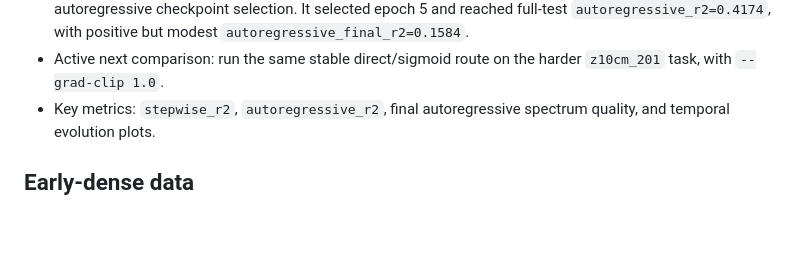
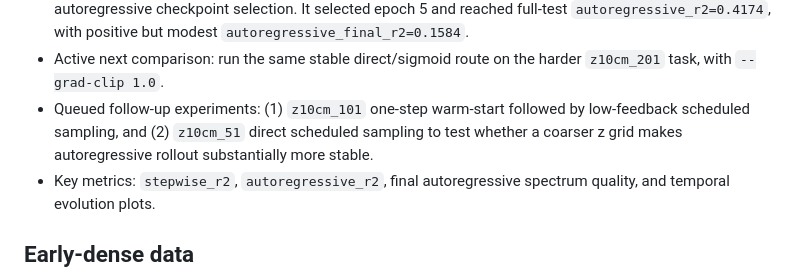
Before and after one commit to S-Noa/AI-AR-HCF-UPPE-Luna-Modeling, a Markdown page: docs/EXPERIMENTS.md, the part around the change. Rendered like a GitHub page; blank space fills up the shorter version.

```diff
--- a/docs/EXPERIMENTS.md
+++ b/docs/EXPERIMENTS.md
@@ -48,6 +48,7 @@ Use this file as the lightweight memory for model and data experiments. Keep eac
 - Added `--no-detach-feedback` to `train_luna_rnn.py` so recursive feedback can be trained with differentiable truncated BPTT. A small `z10cm_201` smoke improved slowly but remained negative after 5 epochs, so this is not yet the default route.
 - Completed candidate baseline: `/mnt/Luna.jl-master/rnn_earlydense/results_direct_z10cm_101_perminmax_stable_v1`, using per-sample min-max targets, direct sigmoid prediction, 101 front-10-cm z points, low scheduled-sampling feedback, and autoregressive checkpoint selection. It selected epoch 5 and reached full-test `autoregressive_r2=0.4174`, with positive but modest `autoregressive_final_r2=0.1584`.
 - Active next comparison: run the same stable direct/sigmoid route on the harder `z10cm_201` task, with `--grad-clip 1.0`.
+- Queued follow-up experiments: (1) `z10cm_101` one-step warm-start followed by low-feedback scheduled sampling, and (2) `z10cm_51` direct scheduled sampling to test whether a coarser z grid makes autoregressive rollout substantially more stable.
 - Key metrics: `stepwise_r2`, `autoregressive_r2`, final autoregressive spectrum quality, and temporal evolution plots.
 
 ## Early-dense data
```
Also changed, not shown: docs/COMMANDS.md (+100 -0 lines), docs/PROJECT_STATE.md (+4 -2 lines).
